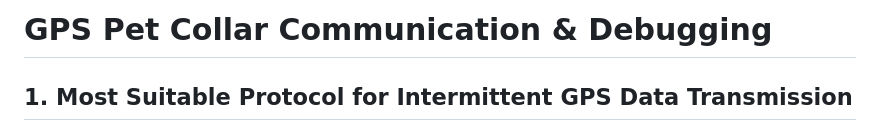
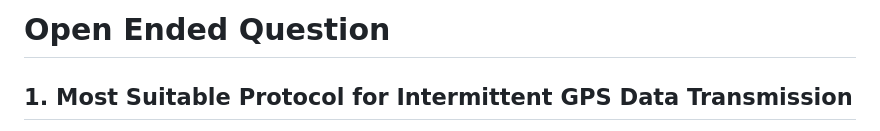
Before and after one commit to phyoethura/IoT-Software-Developer-Assessment, a Markdown page: README.MD, the part around the change. Rendered like a GitHub page.

Commit message:
update answers

```diff
--- a/README.MD
+++ b/README.MD
@@ -1,4 +1,4 @@
-# GPS Pet Collar Communication & Debugging
+# Open Ended Question
 
 ## 1. Most Suitable Protocol for Intermittent GPS Data Transmission
 
```
